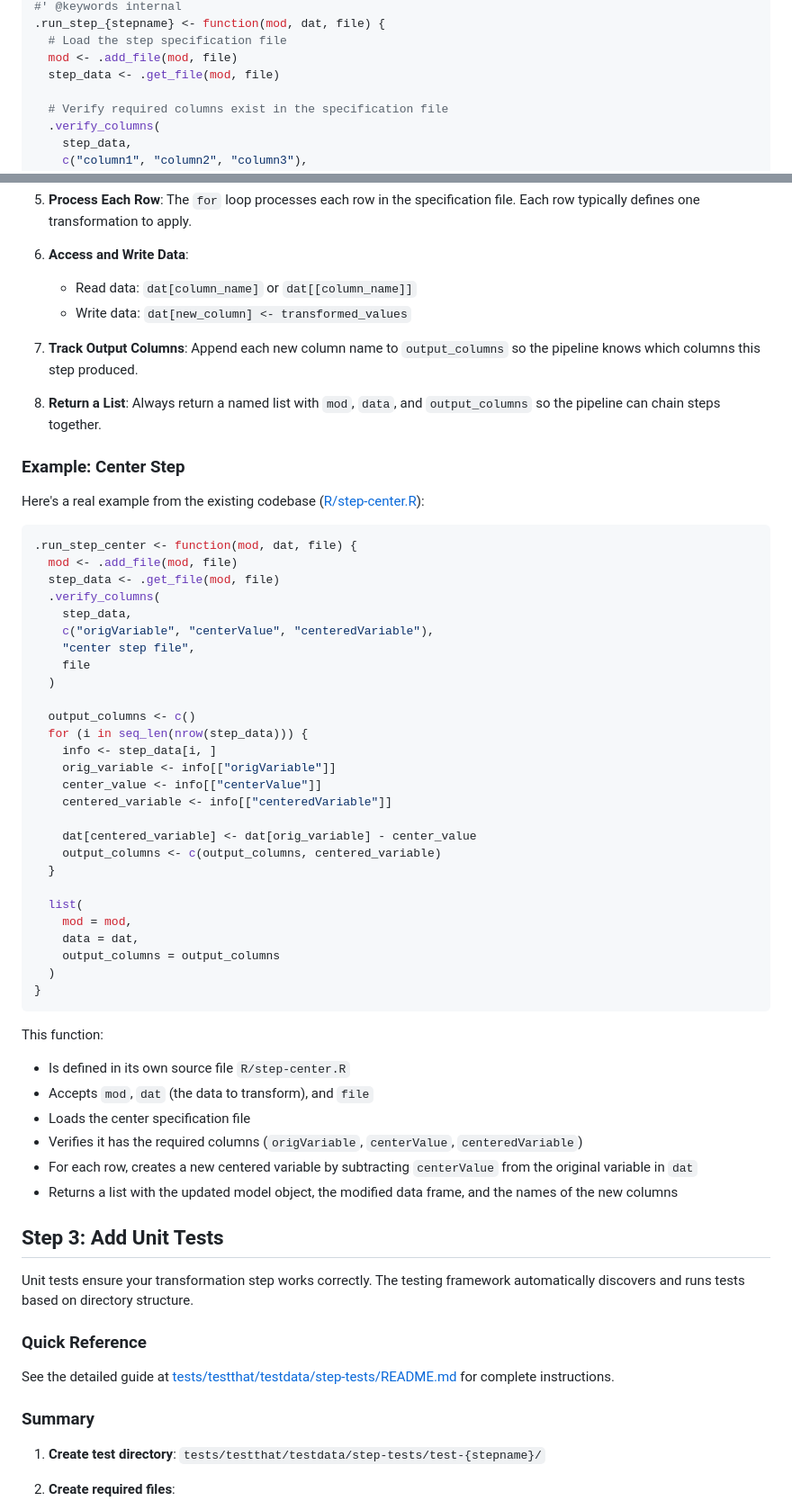
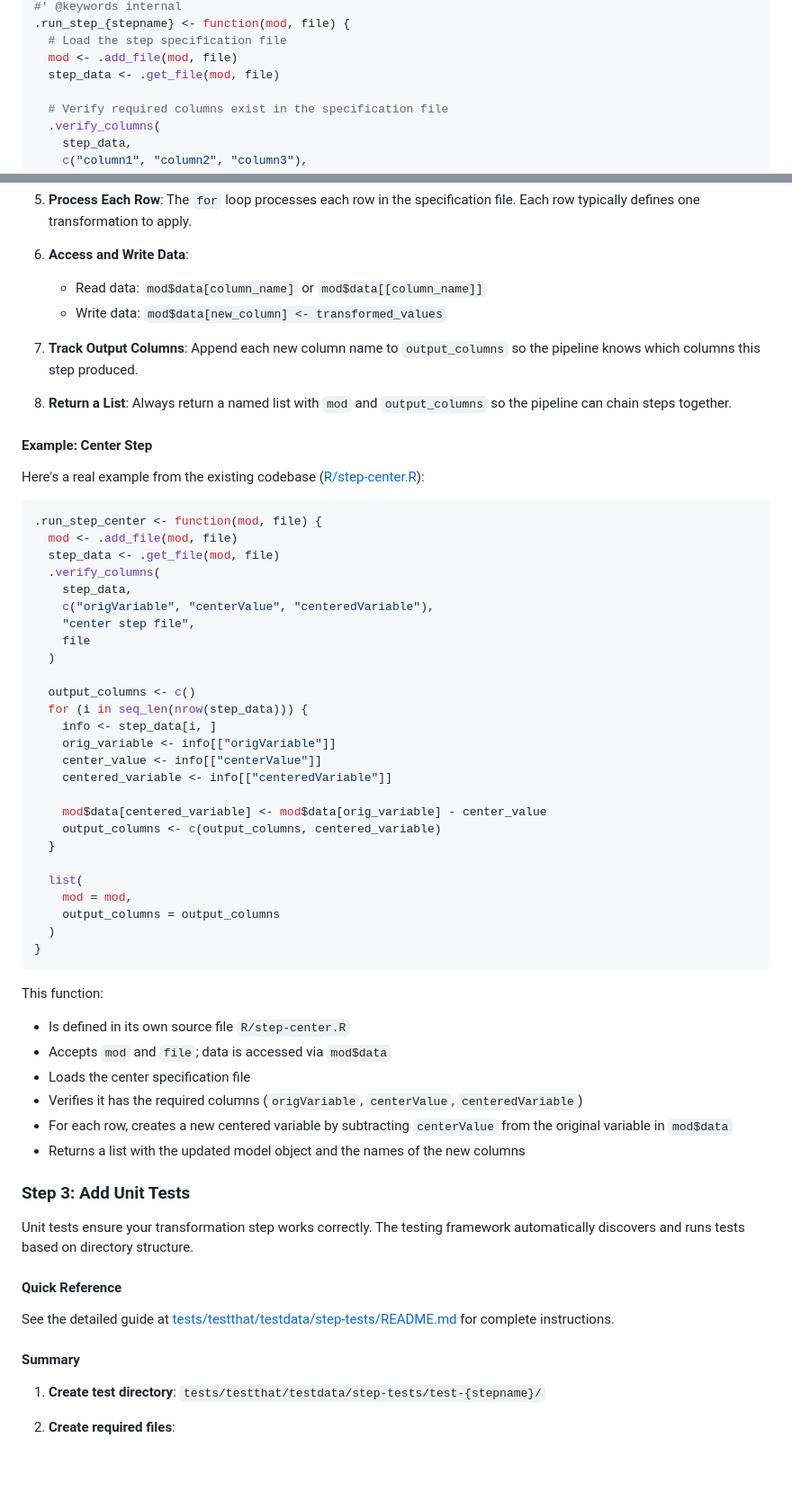
Before and after one commit to Big-Life-Lab/model-parameters-pipeline, a Markdown page: CONTRIBUTING.md, 2 parts joined by grey strips. Shown at 90% size. GitHub-like rendering; blank space fills up the shorter version.

````diff
--- a/ADDING_NEW_STEP.md
+++ b/CONTRIBUTING.md
@@ -110,5 +189,5 @@ Use this template as a starting point:
 #' @keywords internal
-.run_step_{stepname} <- function(mod, dat, file) {
+.run_step_{stepname} <- function(mod, file) {
   # Load the step specification file
   mod <- .add_file(mod, file)
   step_data <- .get_file(mod, file)
@@ -185,22 +267,22 @@ Use this template as a starting point:
    file. Each row typically defines one transformation to apply.
 
 6. **Access and Write Data**:
-   - Read data: `dat[column_name]` or `dat[[column_name]]`
-   - Write data: `dat[new_column] <- transformed_values`
+   - Read data: `mod$data[column_name]` or `mod$data[[column_name]]`
+   - Write data: `mod$data[new_column] <- transformed_values`
 
 7. **Track Output Columns**: Append each new column name to `output_columns`
    so the pipeline knows which columns this step produced.
 
-8. **Return a List**: Always return a named list with `mod`, `data`, and
+8. **Return a List**: Always return a named list with `mod` and
    `output_columns` so the pipeline can chain steps together.
 
-### Example: Center Step
+#### Example: Center Step
 
 Here's a real example from the existing codebase
 ([R/step-center.R](R/step-center.R)):
 
 ```r
-.run_step_center <- function(mod, dat, file) {
+.run_step_center <- function(mod, file) {
   mod <- .add_file(mod, file)
   step_data <- .get_file(mod, file)
   .verify_columns(
@@ -217,13 +299,12 @@ Here's a real example from the existing codebase
     center_value <- info[["centerValue"]]
     centered_variable <- info[["centeredVariable"]]
 
-    dat[centered_variable] <- dat[orig_variable] - center_value
+    mod$data[centered_variable] <- mod$data[orig_variable] - center_value
     output_columns <- c(output_columns, centered_variable)
   }
 
   list(
     mod = mod,
-    data = dat,
     output_columns = output_columns
   )
 }
@@ -232,27 +313,26 @@ Here's a real example from the existing codebase
 This function:
 
 - Is defined in its own source file `R/step-center.R`
-- Accepts `mod`, `dat` (the data to transform), and `file`
+- Accepts `mod` and `file`; data is accessed via `mod$data`
 - Loads the center specification file
 - Verifies it has the required columns (`origVariable`, `centerValue`,
   `centeredVariable`)
 - For each row, creates a new centered variable by subtracting `centerValue`
-  from the original variable in `dat`
-- Returns a list with the updated model object, the modified data frame, and
-  the names of the new columns
+  from the original variable in `mod$data`
+- Returns a list with the updated model object and the names of the new columns
 
-## Step 3: Add Unit Tests
+### Step 3: Add Unit Tests
 
 Unit tests ensure your transformation step works correctly. The testing
 framework automatically discovers and runs tests based on directory structure.
 
-### Quick Reference
+#### Quick Reference
 
 See the detailed guide at
 [tests/testthat/testdata/step-tests/README.md](tests/testthat/testdata/step-tests/README.md)
 for complete instructions.
 
-### Summary
+#### Summary
 
 1. **Create test directory**:
    `tests/testthat/testdata/step-tests/test-{stepname}/`
````
Also changed, not shown: other parts of CONTRIBUTING.md (+122 -40 lines).
